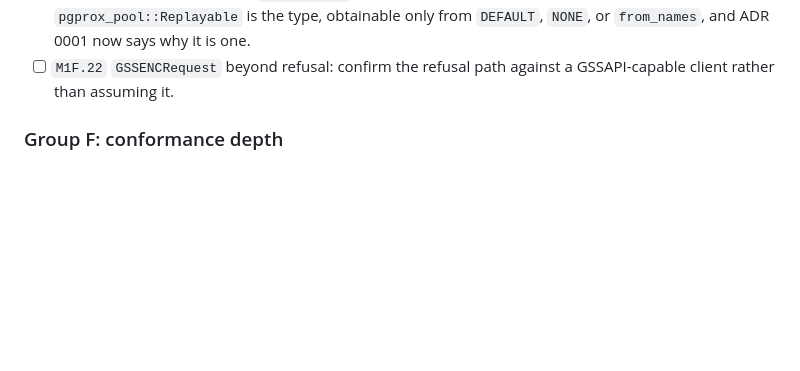
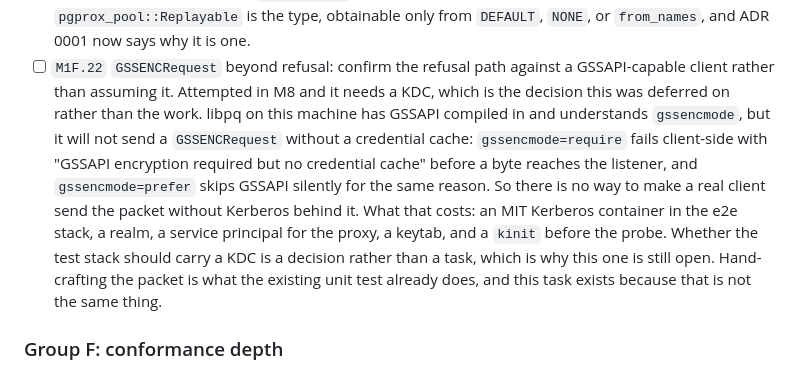
Before and after one commit to huyz0/pgprox, a Markdown page: product/backlog.md, the part around the change. Rendered like a GitHub page; blank space fills up the shorter version.

Commit message:
M1F.22: the GSSAPI confirmation needs a KDC, not more code
Attempted, and it stops on infrastructure rather than on work. libpq on
this machine has GSSAPI compiled in and understands gssencmode, but it
will not send a GSSENCRequest without a credential cache:
gssencmode=require fails client-side with "GSSAPI encryption required
but no credential cache" before a byte reaches the listener, and
gssencmode=prefer skips GSSAPI silently for the same reason. There is no
way to make a real client send the packet without Kerberos behind it.

The cost is an MIT Kerberos container in the e2e stack, a realm, a
service principal for the proxy, a keytab and a kinit before the probe.
Whether the test stack should carry a KDC is a decision rather than a
task, so the backlog now says that instead of leaving the task looking
like an afternoon's work.

Hand-crafting the packet is what the existing unit test already does,
and this task exists because that is not the same thing.

Co-Authored-By: Claude Opus 5 <noreply@anthropic.com>

```diff
--- a/product/backlog.md
+++ b/product/backlog.md
@@ -336,6 +336,20 @@ pgdog carries a whole logical-decoding subtree. We only track the mode.
   `NONE`, or `from_names`, and ADR 0001 now says why it is one.
 - [ ] `M1F.22` `GSSENCRequest` beyond refusal: confirm the refusal path against
   a GSSAPI-capable client rather than assuming it.
+  Attempted in M8 and it needs a KDC, which is the decision this was deferred
+  on rather than the work. libpq on this machine has GSSAPI compiled in and
+  understands `gssencmode`, but it will not send a `GSSENCRequest` without a
+  credential cache: `gssencmode=require` fails client-side with "GSSAPI
+  encryption required but no credential cache" before a byte reaches the
+  listener, and `gssencmode=prefer` skips GSSAPI silently for the same reason.
+  So there is no way to make a real client send the packet without Kerberos
+  behind it.
+  What that costs: an MIT Kerberos container in the e2e stack, a realm, a
+  service principal for the proxy, a keytab, and a `kinit` before the probe.
+  Whether the test stack should carry a KDC is a decision rather than a task,
+  which is why this one is still open. Hand-crafting the packet is what the
+  existing unit test already does, and this task exists because that is not the
+  same thing.
 
 ### Group F: conformance depth
 
```
